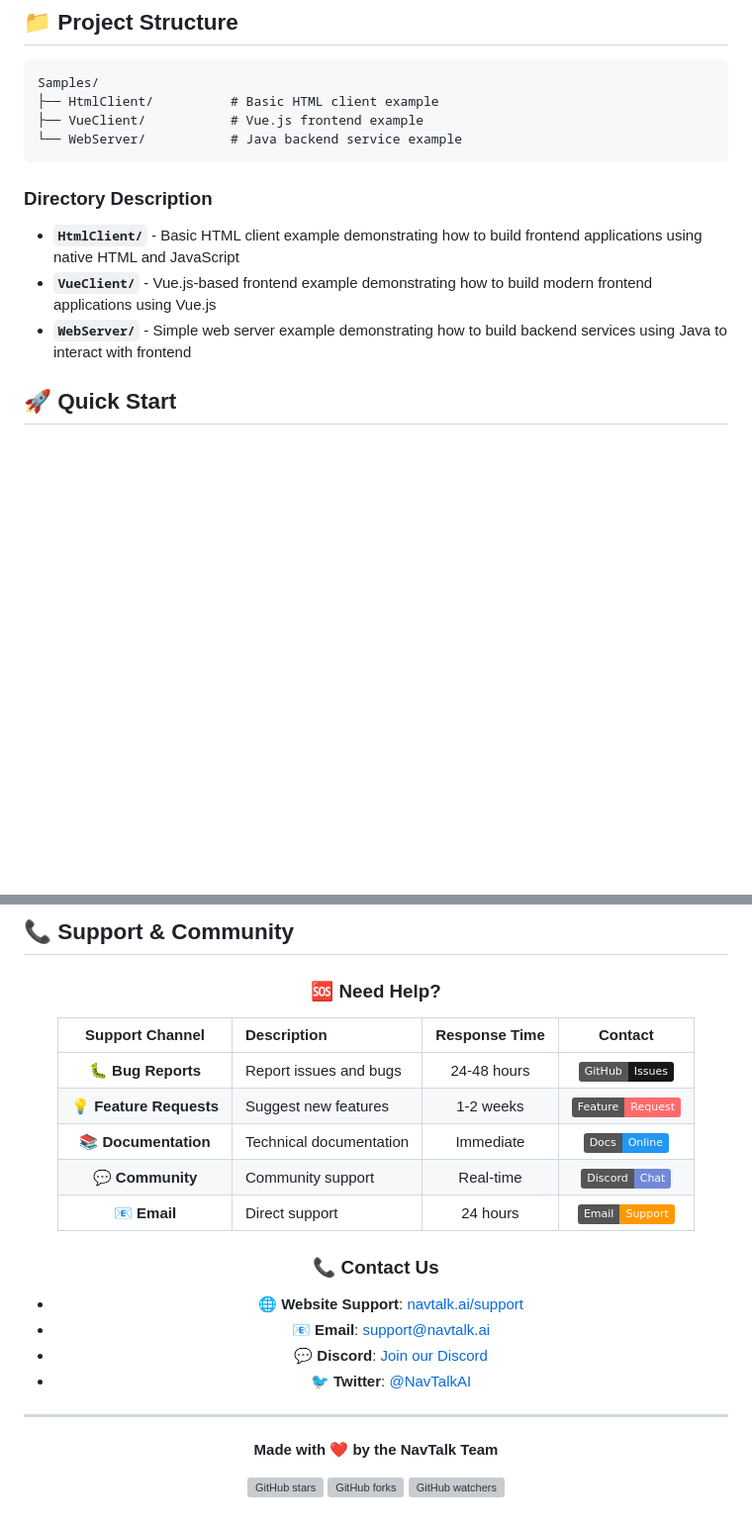
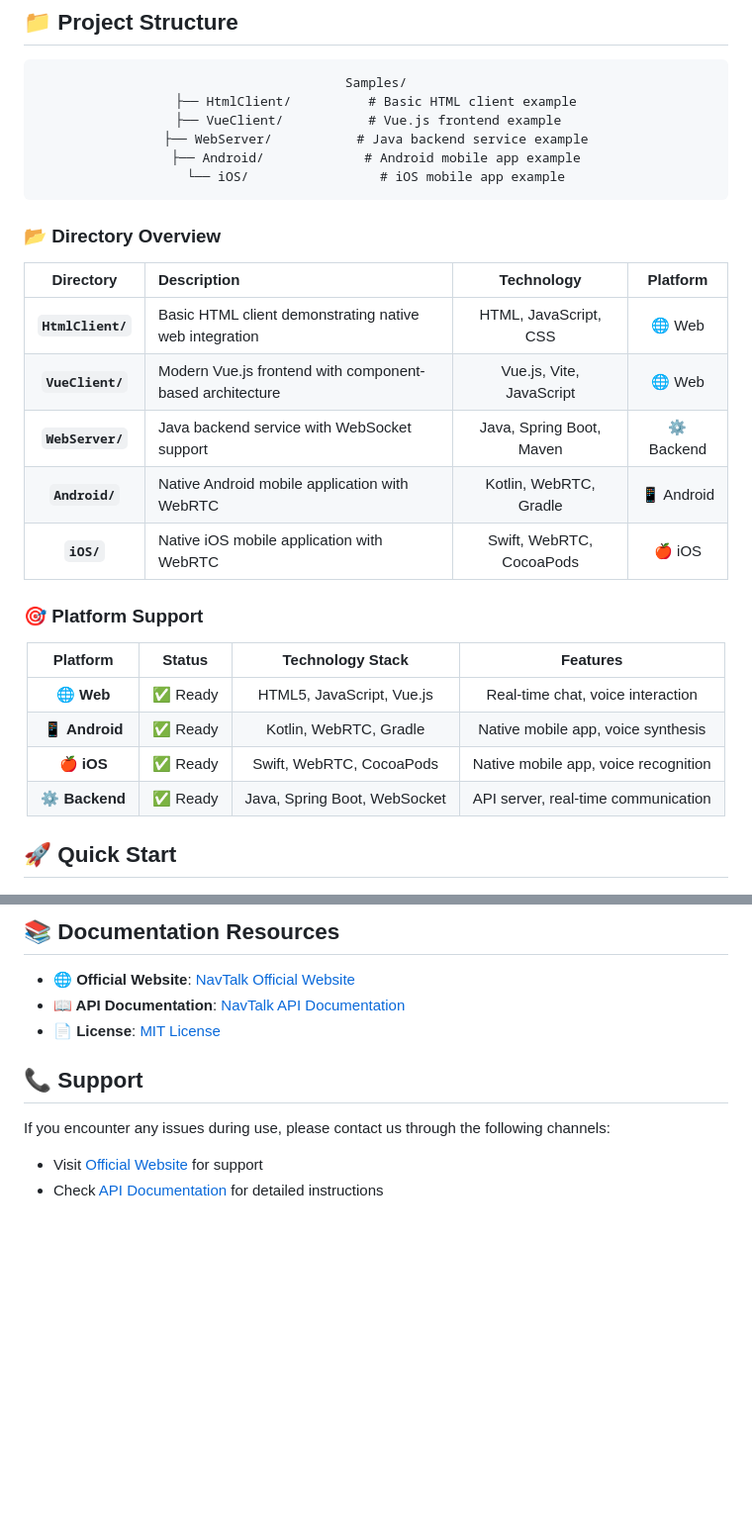
Before and after one commit to navtalk/Samples, a Markdown page: README.md, 2 parts joined by grey strips. Shown: that part at 99% size. Drawn GitHub-style; badges without logos; blank space fills up the shorter version; grey boxes are pictures that could not be loaded.

````diff
--- a/README.md
+++ b/README.md
@@ -46,11 +43,31 @@ NavTalk SDK will also support more features such as **camera capture**, **online
 Samples/
 ├── HtmlClient/          # Basic HTML client example
 ├── VueClient/           # Vue.js frontend example
-└── WebServer/           # Java backend service example
+├── WebServer/           # Java backend service example
+├── Android/             # Android mobile app example
+└── iOS/                 # iOS mobile app example
 ```
 
-### Directory Description
+</div>
 
-- **`HtmlClient/`** - Basic HTML client example demonstrating how to build frontend applications using native HTML and JavaScript
-- **`VueClient/`** - Vue.js-based frontend example demonstrating how to build modern frontend applications using Vue.js
-- **`WebServer/`** - Simple web server example demonstrating how to build backend services using Java to interact with frontend
+### 📂 Directory Overview
+
+| Directory | Description | Technology | Platform |
+|:---:|:---|:---:|:---:|
+| **`HtmlClient/`** | Basic HTML client demonstrating native web integration | HTML, JavaScript, CSS | 🌐 Web |
+| **`VueClient/`** | Modern Vue.js frontend with component-based architecture | Vue.js, Vite, JavaScript | 🌐 Web |
+| **`WebServer/`** | Java backend service with WebSocket support | Java, Spring Boot, Maven | ⚙️ Backend |
+| **`Android/`** | Native Android mobile application with WebRTC | Kotlin, WebRTC, Gradle | 📱 Android |
+| **`iOS/`** | Native iOS mobile application with WebRTC | Swift, WebRTC, CocoaPods | 🍎 iOS |
+
+### 🎯 Platform Support
+
+<div align="center">
+
+| Platform | Status | Technology Stack | Features |
+|:---:|:---:|:---:|:---:|
+| 🌐 **Web** | ✅ Ready | HTML5, JavaScript, Vue.js | Real-time chat, voice interaction |
+| 📱 **Android** | ✅ Ready | Kotlin, WebRTC, Gradle | Native mobile app, voice synthesis |
+| 🍎 **iOS** | ✅ Ready | Swift, WebRTC, CocoaPods | Native mobile app, voice recognition |
+| ⚙️ **Backend** | ✅ Ready | Java, Spring Boot, WebSocket | API server, real-time communication |
+
@@ -113,36 +178,15 @@ mvn spring-boot:run
 
 
-## 📞 Support & Community
+## 📚 Documentation Resources
 
-<div align="center">
+- **🌐 Official Website**: [NavTalk Official Website](https://www.navtalk.ai)
+- **📖 API Documentation**: [NavTalk API Documentation](https://navtalk.gitbook.io/api)
+- **📄 License**: [MIT License](https://opensource.org/licenses/MIT)
 
-### 🆘 Need Help?
 
-| Support Channel | Description | Response Time | Contact |
-|:---:|:---|:---:|:---:|
-| 🐛 **Bug Reports** | Report issues and bugs | 24-48 hours | [![GitHub Issues](https://img.shields.io/badge/GitHub-Issues-181717?style=flat&logo=github&logoColor=white)](#) |
-| 💡 **Feature Requests** | Suggest new features | 1-2 weeks | [![Feature Request](https://img.shields.io/badge/Feature-Request-FF6B6B?style=flat)](#) |
-| 📚 **Documentation** | Technical documentation | Immediate | [![Docs](https://img.shields.io/badge/Docs-Online-2196F3?style=flat&logo=gitbook&logoColor=white)](#) |
-| 💬 **Community** | Community support | Real-time | [![Discord](https://img.shields.io/badge/Discord-Chat-7289DA?style=flat&logo=discord&logoColor=white)](#) |
-| 📧 **Email** | Direct support | 24 hours | [![Email](https://img.shields.io/badge/Email-Support-FF9800?style=flat&logo=gmail&logoColor=white)](#) |
+## 📞 Support
 
-### 📞 Contact Us
+If you encounter any issues during use, please contact us through the following channels:
 
-- **🌐 Website Support**: [navtalk.ai/support](https://navtalk.ai/support/)
-- **📧 Email**: support@navtalk.ai
-- **💬 Discord**: [Join our Discord](https://discord.gg/navtalk)
-- **🐦 Twitter**: [@NavTalkAI](https://twitter.com/NavTalkAI)
-
-</div>
-
----
-
-<div align="center">
-
-**Made with ❤️ by the NavTalk Team**
-
-[![GitHub stars](https://img.shields.io/github/stars/navtalk/Samples?style=social)](https://github.com/navtalk/Samples)
-[![GitHub forks](https://img.shields.io/github/forks/navtalk/Samples?style=social)](https://github.com/navtalk/Samples)
-[![GitHub watchers](https://img.shields.io/github/watchers/navtalk/Samples?style=social)](https://github.com/navtalk/Samples)
-
-</div>
+- Visit [Official Website](https://navtalk.ai/support/) for support
+- Check [API Documentation](https://navtalk.gitbook.io/api) for detailed instructions
````
Also changed, not shown: other parts of README.md (+75 -30 lines).
